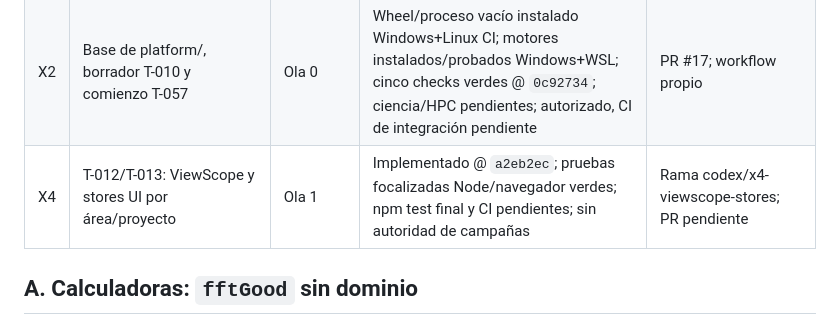
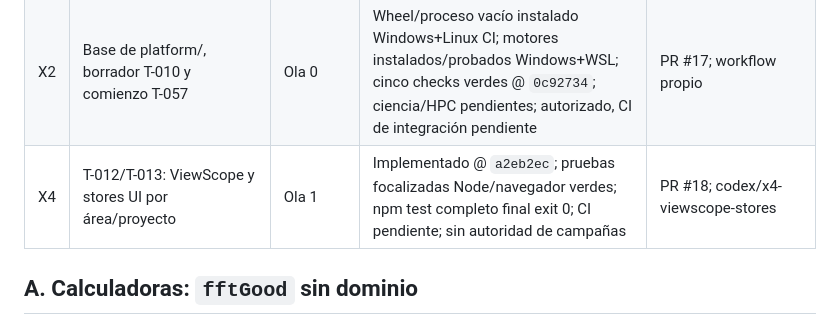
Before and after one commit to Jairomcarmona/dftlab-suite, a Markdown page: docs/reviews/REGISTRO_DEUDA.md, the part around the change. Rendered like a GitHub page.

```diff
--- a/docs/reviews/REGISTRO_DEUDA.md
+++ b/docs/reviews/REGISTRO_DEUDA.md
@@ -52,7 +52,7 @@ Origen: [revisión técnica externa del 2026-10-10](2026-10-10-revision-tecnica-
 | H | Recursos (ResizeObserver, escenas 3D) y cálculo pesado | Media | **Reproducido** (16 contextos WebGL vivos de 32 creados y aviso del navegador; 147 lienzos desconectados aún observados; buffers que crecen 358 → 682 en Bandas) → corregido en PR #9 (rama `claude/bloque-h-recursos-16vtfq`); rendimiento **medido**, sin workers por ahora | PR #9 |
 | X1 | T-001/T-002: inventario P0 y baseline reproducible; T-003…006 contrastados con A–H | Ola 0 | Implementado; baseline/CI Windows+Linux y referencias Python verdes @ `13ce7b9`; auditoría WSL igual; implementación `e6720dc`; pendiente autorización | PR #16; `docs/inventory/` |
 | X2 | Base de platform/, borrador T-010 y comienzo T-057 | Ola 0 | Wheel/proceso vacío instalado Windows+Linux CI; motores instalados/probados Windows+WSL; cinco checks verdes @ `0c92734`; ciencia/HPC pendientes; autorizado, CI de integración pendiente | PR #17; workflow propio |
-| X4 | T-012/T-013: ViewScope y stores UI por área/proyecto | Ola 1 | Implementado @ `a2eb2ec`; pruebas focalizadas Node/navegador verdes; npm test final y CI pendientes; sin autoridad de campañas | Rama codex/x4-viewscope-stores; PR pendiente |
+| X4 | T-012/T-013: ViewScope y stores UI por área/proyecto | Ola 1 | Implementado @ `a2eb2ec`; pruebas focalizadas Node/navegador verdes; npm test completo final exit 0; CI pendiente; sin autoridad de campañas | PR #18; codex/x4-viewscope-stores |
 
 ## A. Calculadoras: `fftGood` sin dominio
 
```
Also changed, not shown: docs/reviews/TRASPASO.md (+2 -2 lines).
